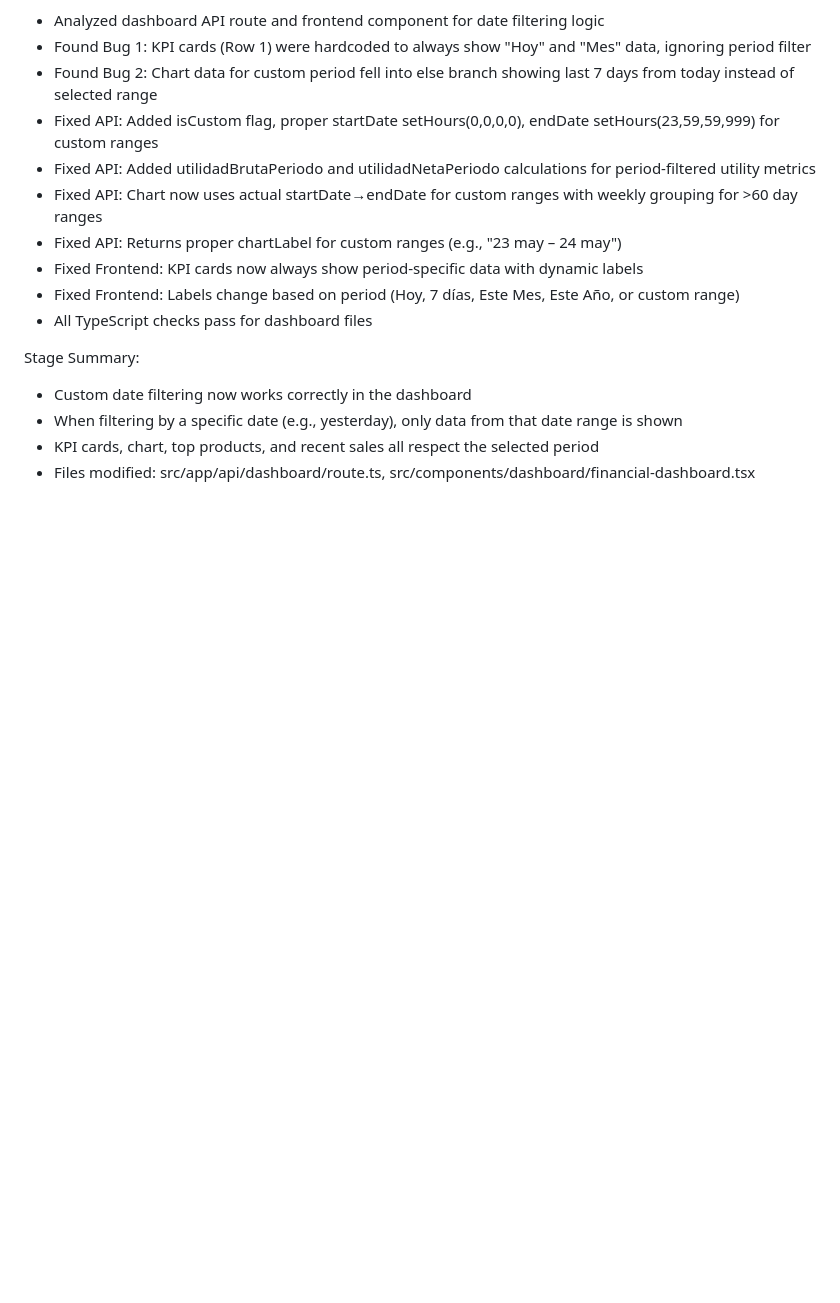
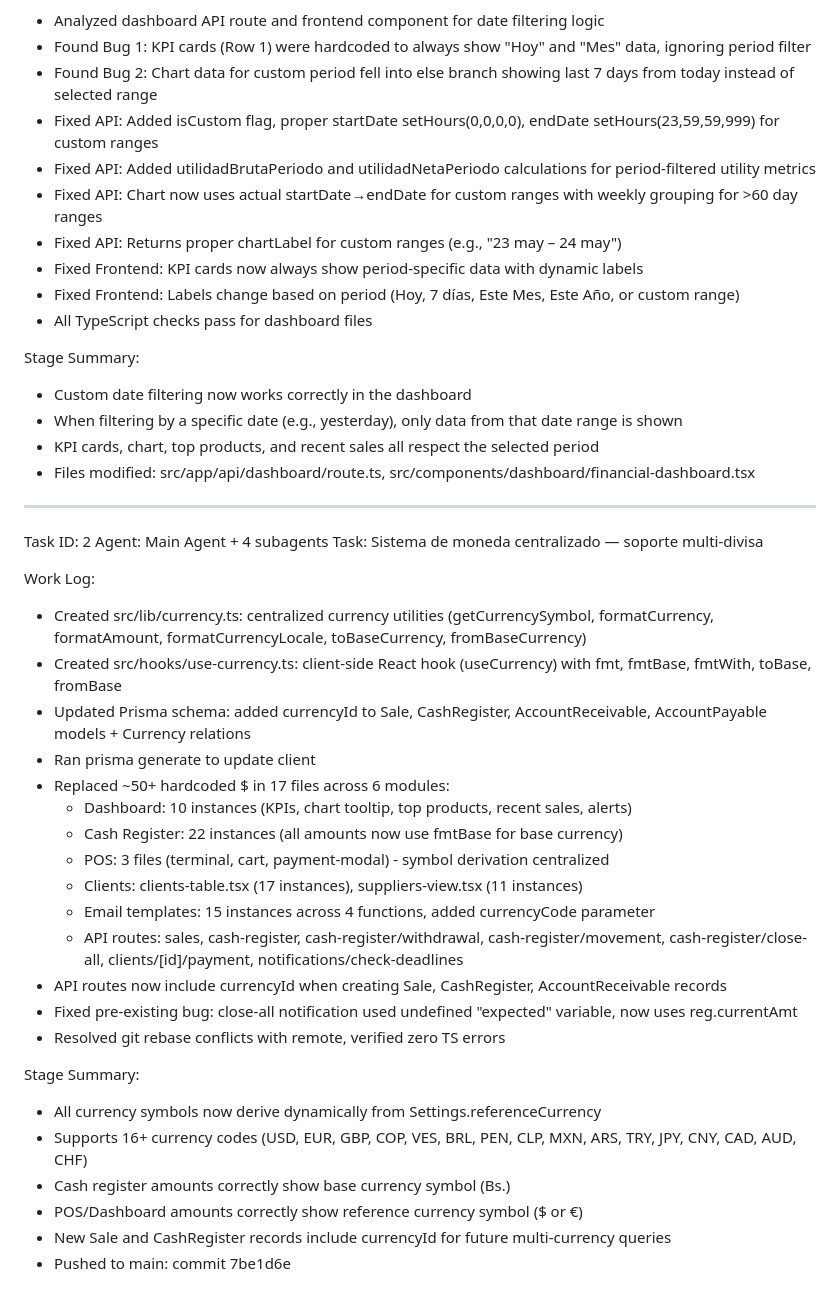
Before and after one commit to preto960/JO-Administrativo, a Markdown page: worklog.md, the part around the change. Drawn GitHub-style; blank space fills up the shorter version.

Commit message:
1f959af4-4e35-4cd2-af42-e43b65b71cfb

```diff
--- a/worklog.md
+++ b/worklog.md
@@ -84,3 +84,31 @@ Stage Summary:
 - When filtering by a specific date (e.g., yesterday), only data from that date range is shown
 - KPI cards, chart, top products, and recent sales all respect the selected period
 - Files modified: src/app/api/dashboard/route.ts, src/components/dashboard/financial-dashboard.tsx
+---
+Task ID: 2
+Agent: Main Agent + 4 subagents
+Task: Sistema de moneda centralizado — soporte multi-divisa
+
+Work Log:
+- Created src/lib/currency.ts: centralized currency utilities (getCurrencySymbol, formatCurrency, formatAmount, formatCurrencyLocale, toBaseCurrency, fromBaseCurrency)
+- Created src/hooks/use-currency.ts: client-side React hook (useCurrency) with fmt, fmtBase, fmtWith, toBase, fromBase
+- Updated Prisma schema: added currencyId to Sale, CashRegister, AccountReceivable, AccountPayable models + Currency relations
+- Ran prisma generate to update client
+- Replaced ~50+ hardcoded $ in 17 files across 6 modules:
+  - Dashboard: 10 instances (KPIs, chart tooltip, top products, recent sales, alerts)
+  - Cash Register: 22 instances (all amounts now use fmtBase for base currency)
+  - POS: 3 files (terminal, cart, payment-modal) - symbol derivation centralized
+  - Clients: clients-table.tsx (17 instances), suppliers-view.tsx (11 instances)
+  - Email templates: 15 instances across 4 functions, added currencyCode parameter
+  - API routes: sales, cash-register, cash-register/withdrawal, cash-register/movement, cash-register/close-all, clients/[id]/payment, notifications/check-deadlines
+- API routes now include currencyId when creating Sale, CashRegister, AccountReceivable records
+- Fixed pre-existing bug: close-all notification used undefined "expected" variable, now uses reg.currentAmt
+- Resolved git rebase conflicts with remote, verified zero TS errors
+
+Stage Summary:
+- All currency symbols now derive dynamically from Settings.referenceCurrency
+- Supports 16+ currency codes (USD, EUR, GBP, COP, VES, BRL, PEN, CLP, MXN, ARS, TRY, JPY, CNY, CAD, AUD, CHF)
+- Cash register amounts correctly show base currency symbol (Bs.)
+- POS/Dashboard amounts correctly show reference currency symbol ($ or €)
+- New Sale and CashRegister records include currencyId for future multi-currency queries
+- Pushed to main: commit 7be1d6e
```
